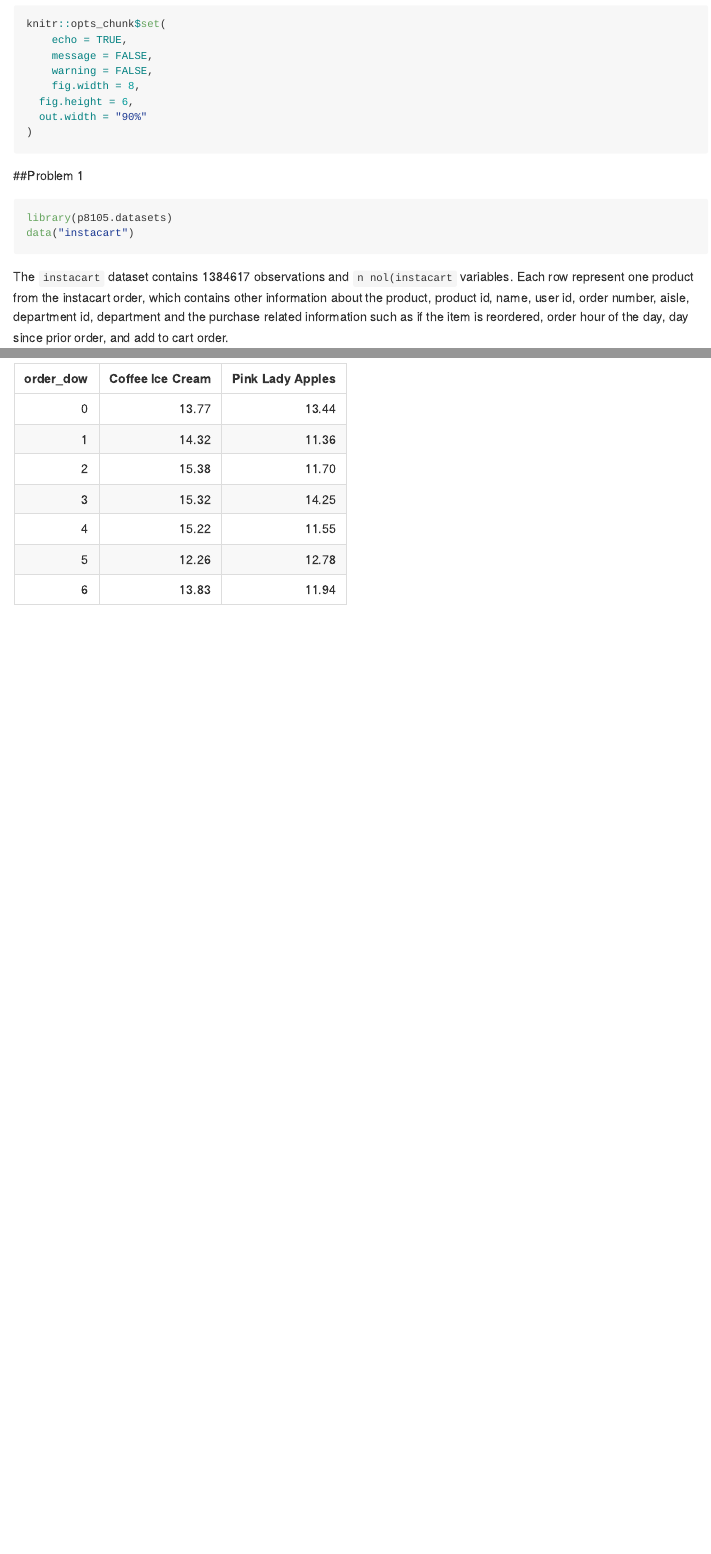
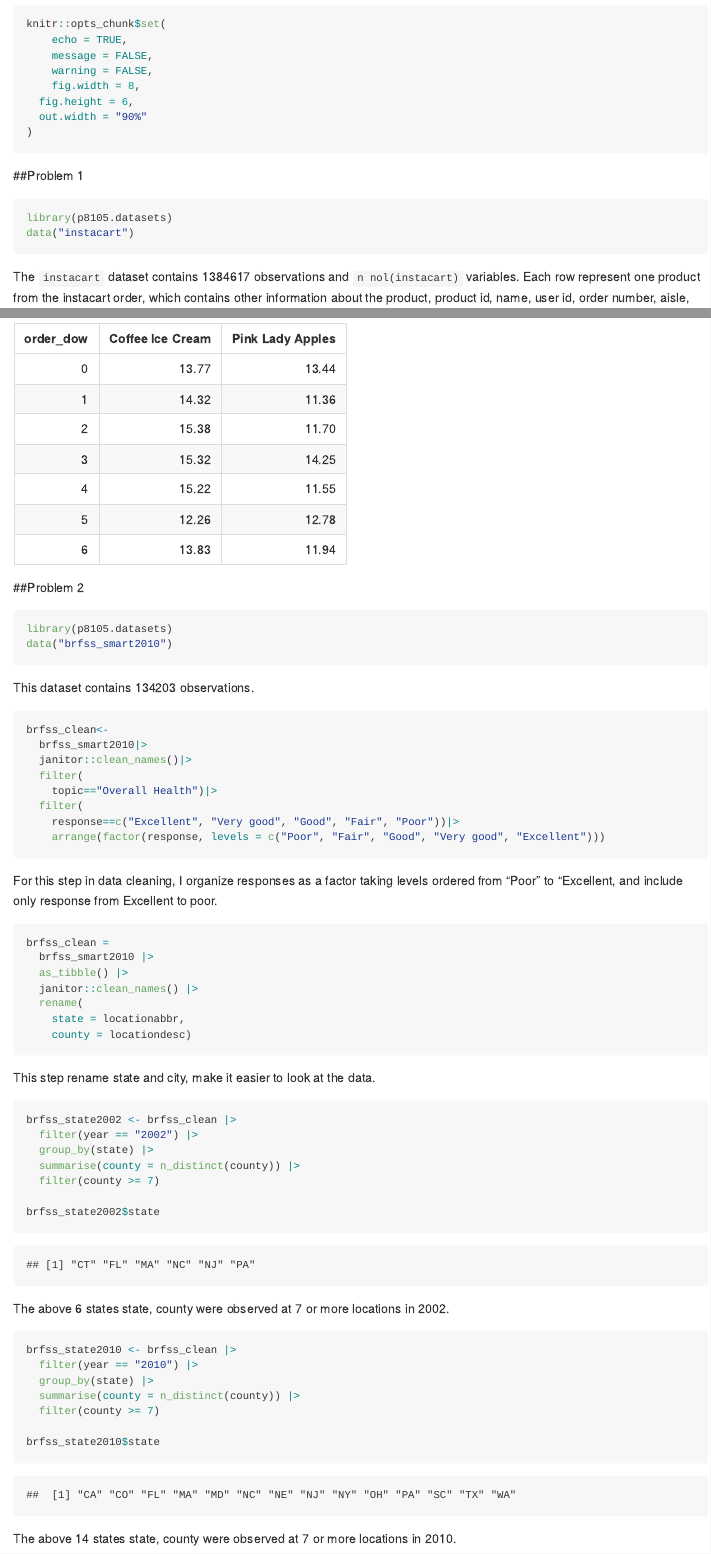
Before and after one commit to Ruohan99111/P8105_HW3_rh3132, an R Markdown document (p8105_hw3_rh3132.Rmd): the page in a window 1100 px wide, from 190 px down, and a second part further down, joined at a grey line. The pictures show the output file p8105_hw3_rh3132.md that the author committed with the source, drawn offline in the style of GitHub.

Commit message:
Problem 2-  states were observed at 7 or more locations in 2002 and 2010 finished

````diff
--- a/p8105_hw3_rh3132.Rmd
+++ b/p8105_hw3_rh3132.Rmd
@@ -73,3 +73,58 @@ instacart |>
     values_from = mean_hour) |>
   knitr::kable(digits = 2)
 ```
+
+
+##Problem 2
+```{r loading datasets}
+library(p8105.datasets)
+data("brfss_smart2010")
+```
+This dataset contains `r nrow(brfss_smart2010)` observations.
+
+```{r renaming and cleaning for response}
+brfss_clean<-
+  brfss_smart2010|>
+  janitor::clean_names()|>
+  filter(
+    topic=="Overall Health")|>
+  filter(
+    response==c("Excellent", "Very good", "Good", "Fair", "Poor"))|>
+    arrange(factor(response, levels = c("Poor", "Fair", "Good", "Very good", "Excellent")))
+```
+
+For this step in data cleaning, I organize responses as a factor taking levels ordered from “Poor” to “Excellent, and include only response from Excellent to poor.
+
+```{r rename location}
+brfss_clean =
+  brfss_smart2010 |>
+  as_tibble() |>
+  janitor::clean_names() |>
+  rename(
+    state = locationabbr,
+    county = locationdesc)
+```
+This step rename state and city, make it easier to look at the data.
+
+```{r state observed 7 or more locations in 2002}
+brfss_state2002 <- brfss_clean |>
+  filter(year == "2002") |>
+  group_by(state) |>
+  summarise(county = n_distinct(county)) |>
+  filter(county >= 7)
+
+brfss_state2002$state
+```
+The above 6 states `r names(brfss_state2002)` were observed at 7 or more locations in 2002.
+
+
+```{r for 2010}
+brfss_state2010 <- brfss_clean |>
+  filter(year == "2010") |>
+  group_by(state) |>
+  summarise(county = n_distinct(county)) |>
+  filter(county >= 7)
+
+brfss_state2010$state
+```
+The above 14 states `r names(brfss_state2010)` were observed at 7 or more locations in 2010.
````
Also changed, not shown: p8105_hw3_rh3132.md, p8105_hw3_rh3132.Rmd (2 more changed lines).
